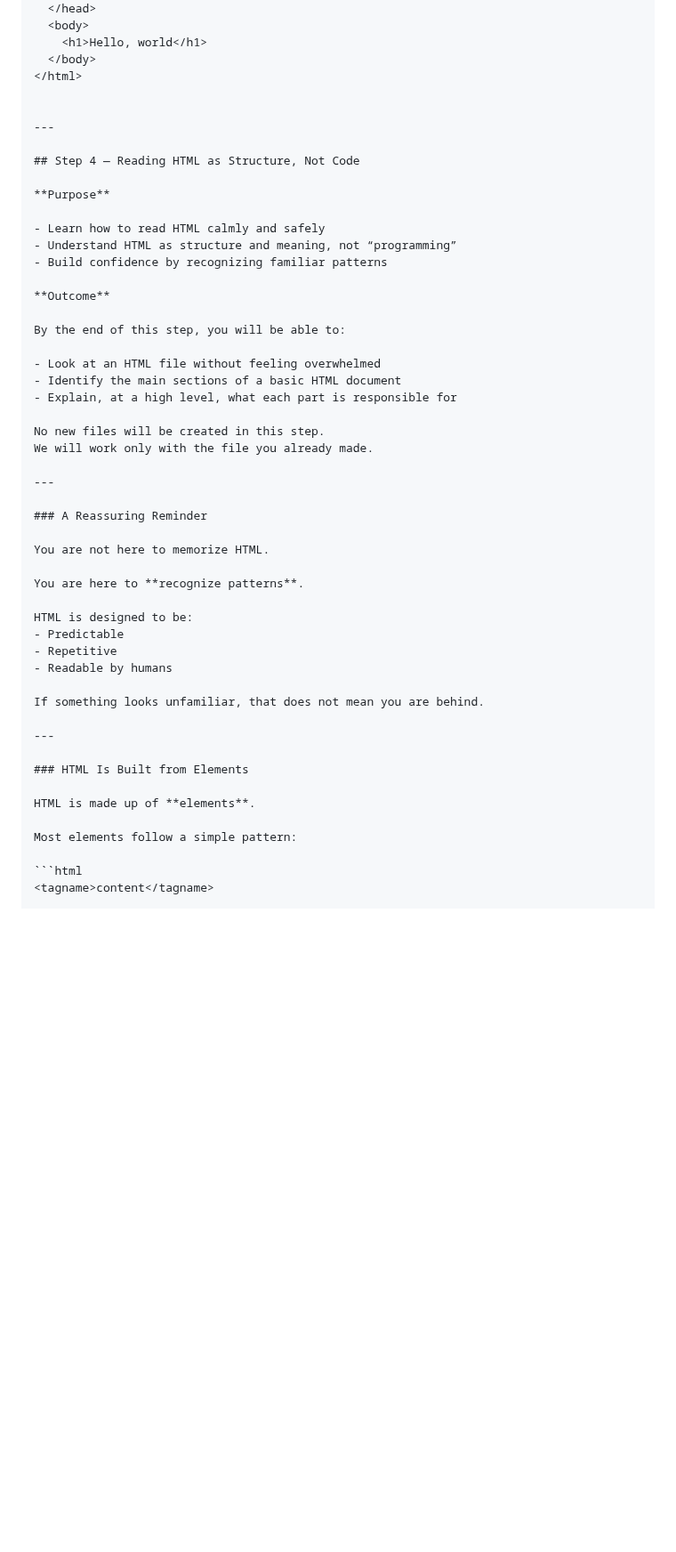
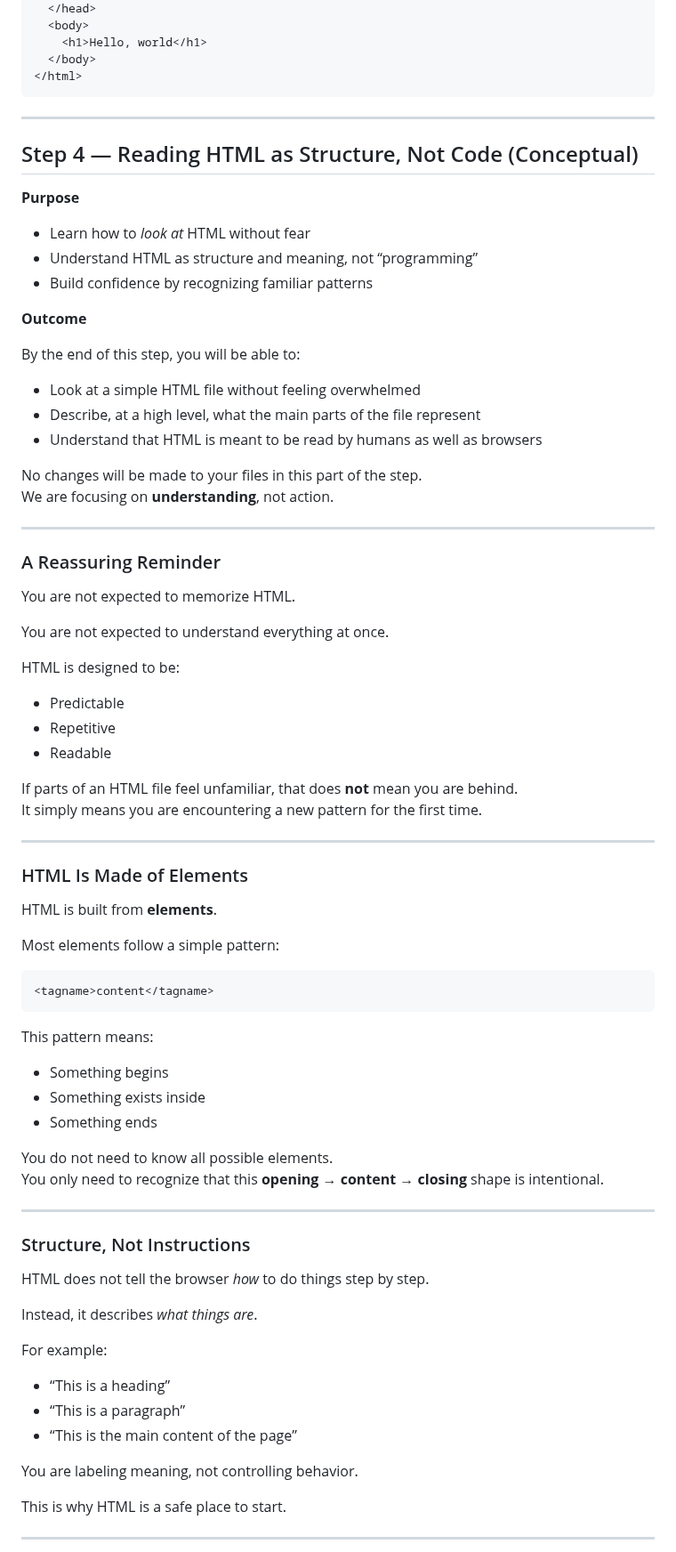
Before and after one commit to lou-pruitt/frontend-foundations, a Markdown page: WORKBOOK.md, the part around one of its changes. Shown at 89% size. Rendered like a GitHub page; blank space fills up the shorter version.

````diff
--- a/WORKBOOK.md
+++ b/WORKBOOK.md
@@ -661,15 +661,15 @@ Type the following **exactly**:
     <h1>Hello, world</h1>
   </body>
 </html>
-
+```
 
 ---
 
-## Step 4 — Reading HTML as Structure, Not Code
+## Step 4 — Reading HTML as Structure, Not Code (Conceptual)
 
 **Purpose**
 
-- Learn how to read HTML calmly and safely
+- Learn how to *look at* HTML without fear
 - Understand HTML as structure and meaning, not “programming”
 - Build confidence by recognizing familiar patterns
 
@@ -677,35 +677,65 @@ Type the following **exactly**:
 
 By the end of this step, you will be able to:
 
-- Look at an HTML file without feeling overwhelmed
-- Identify the main sections of a basic HTML document
-- Explain, at a high level, what each part is responsible for
+- Look at a simple HTML file without feeling overwhelmed
+- Describe, at a high level, what the main parts of the file represent
+- Understand that HTML is meant to be read by humans as well as browsers
 
-No new files will be created in this step.
-We will work only with the file you already made.
+No changes will be made to your files in this part of the step.
+We are focusing on **understanding**, not action.
 
 ---
 
 ### A Reassuring Reminder
 
-You are not here to memorize HTML.
+You are not expected to memorize HTML.
 
-You are here to **recognize patterns**.
+You are not expected to understand everything at once.
 
 HTML is designed to be:
 - Predictable
 - Repetitive
-- Readable by humans
+- Readable
 
-If something looks unfamiliar, that does not mean you are behind.
+If parts of an HTML file feel unfamiliar, that does **not** mean you are behind.
+It simply means you are encountering a new pattern for the first time.
 
 ---
 
-### HTML Is Built from Elements
+### HTML Is Made of Elements
 
-HTML is made up of **elements**.
+HTML is built from **elements**.
 
 Most elements follow a simple pattern:
 
 ```html
 <tagname>content</tagname>
+```
+
+This pattern means:
+- Something begins
+- Something exists inside
+- Something ends
+
+You do not need to know all possible elements.
+You only need to recognize that this **opening → content → closing** shape is intentional.
+
+---
+
+### Structure, Not Instructions
+
+HTML does not tell the browser *how* to do things step by step.
+
+Instead, it describes *what things are*.
+
+For example:
+- “This is a heading”
+- “This is a paragraph”
+- “This is the main content of the page”
+
+You are labeling meaning, not controlling behavior.
+
+This is why HTML is a safe place to start.
+
+---
+
````
Also changed, not shown: other parts of WORKBOOK.md (+163 -7 lines).
